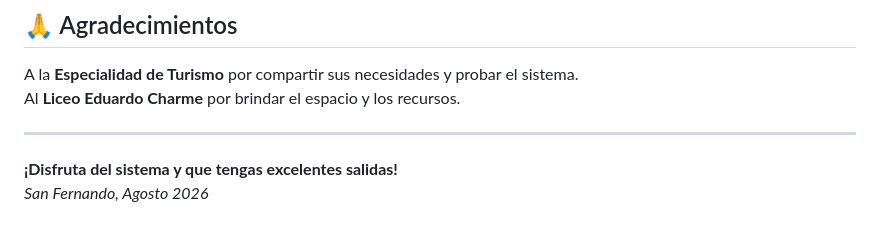
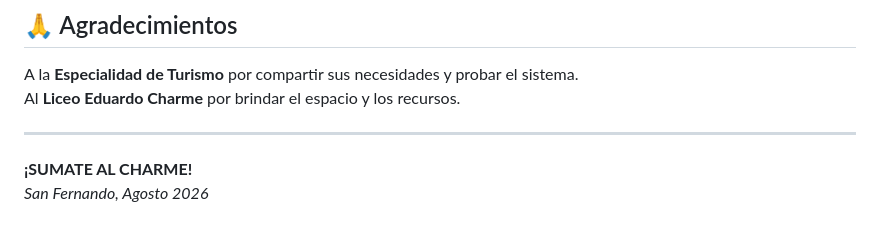
Before and after one commit to VicHehe/Proyecto-De-Turismo, a Markdown page: README.md, the part around the change. Rendered like a GitHub page.

```diff
--- a/README.md
+++ b/README.md
@@ -175,5 +175,5 @@ Al **Liceo Eduardo Charme** por brindar el espacio y los recursos.
 
 ---
 
-**¡Disfruta del sistema y que tengas excelentes salidas!**
+**¡SUMATE AL CHARME!**
 *San Fernando, Agosto 2026*
```
